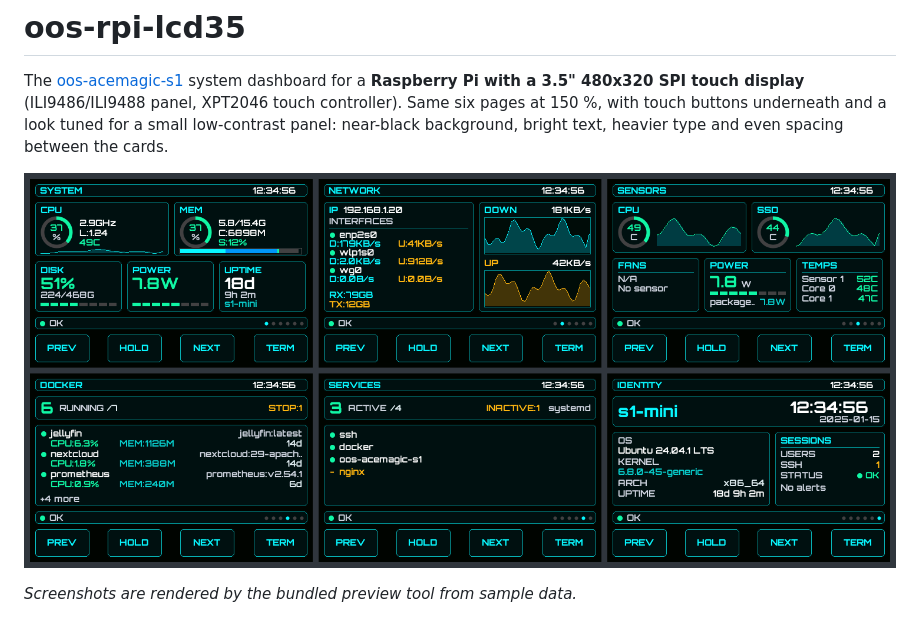
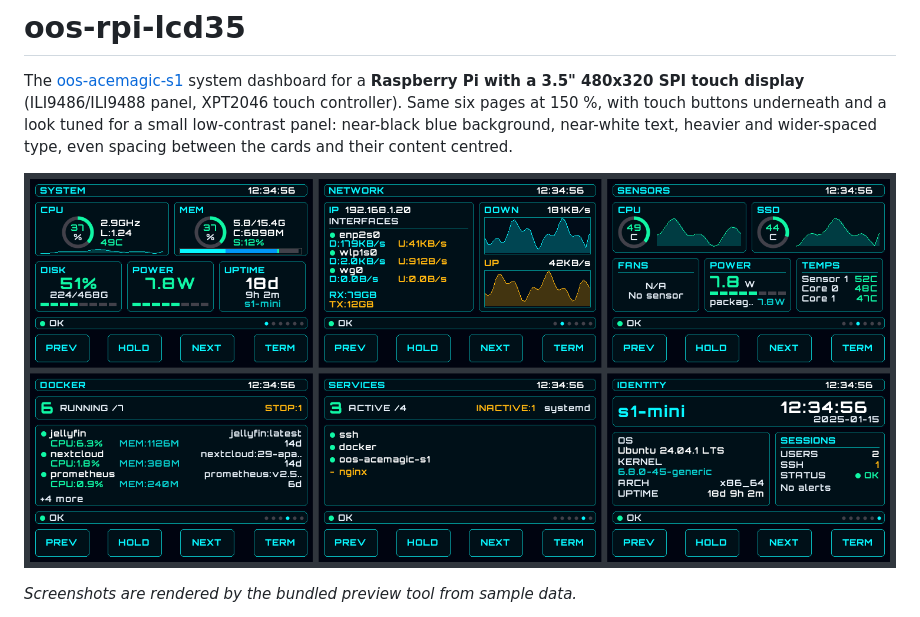
Before and after one commit to IO-Nji/oos-rpi-lcd35, a Markdown page: README.md, the part around the change. Rendered like a GitHub page; pictures changed too: docs/screenshots/overview.png.

Commit message:
Bluer near-black background, brighter text, wider letter spacing, centred card content
Co-authored-by: Copilot <223556219+Copilot@users.noreply.github.com>

```diff
--- a/README.md
+++ b/README.md
@@ -3,8 +3,9 @@
 The [oos-acemagic-s1](https://github.com/IO-Nji/oos-acemagic-s1) system dashboard for a
 **Raspberry Pi with a 3.5" 480x320 SPI touch display** (ILI9486/ILI9488 panel, XPT2046
 touch controller). Same six pages at 150 %, with touch buttons underneath and a
-look tuned for a small low-contrast panel: near-black background, bright text,
-heavier type and even spacing between the cards.
+look tuned for a small low-contrast panel: near-black blue background, near-white
+text, heavier and wider-spaced type, even spacing between the cards and their
+content centred.
 
 ![The six dashboard pages](docs/screenshots/overview.png)
 
```
Also changed, not shown: docs/screenshots/system.png, 2 other files.
